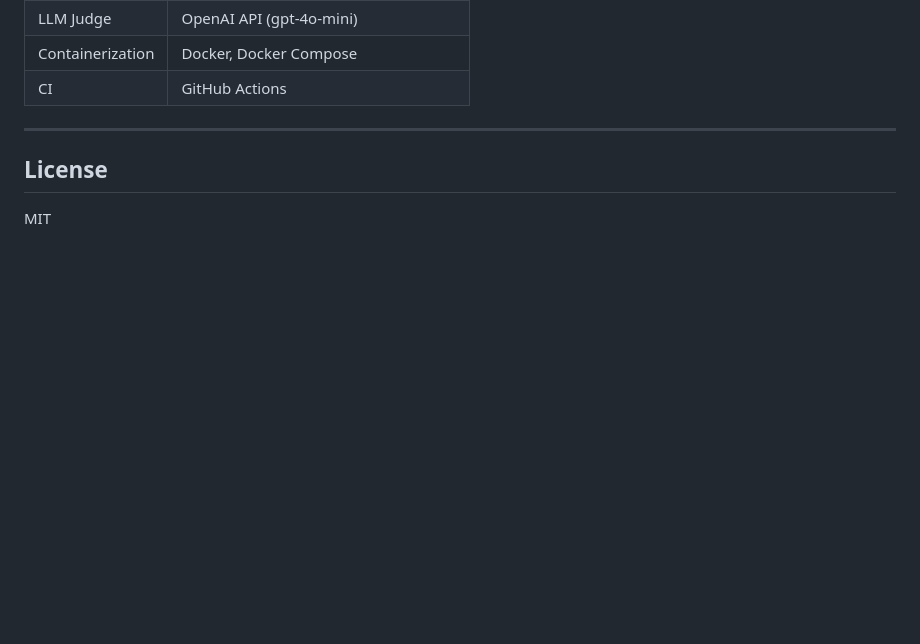
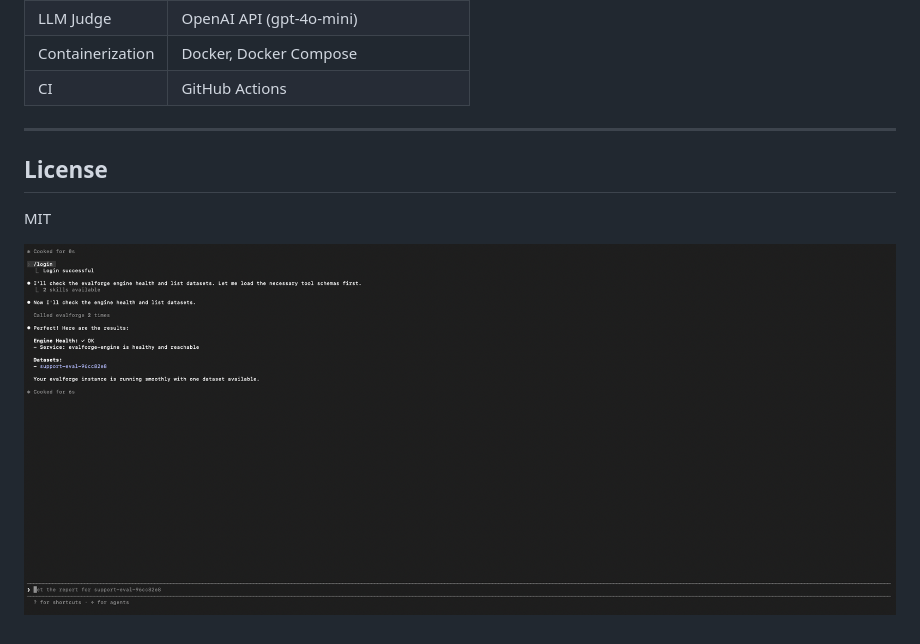
Before and after one commit to likithreddy25/evalforge, a Markdown page: README.md, the part around the change. Drawn GitHub-style; pictures changed too: docs/mcp-demo.png (added); blank space fills up the shorter version.

Commit message:
Add MCP server exposing eval tools to coding agents, with demo

```diff
--- a/README.md
+++ b/README.md
@@ -299,3 +299,5 @@ CI runs on every push via GitHub Actions — see `.github/workflows/ci.yml`.
 ## License
 
 MIT
+
+![MCP demo](docs/mcp-demo.png)
```
Also changed, not shown: mcp_server/README.md (added, +15 -0 lines), 4 other files.
